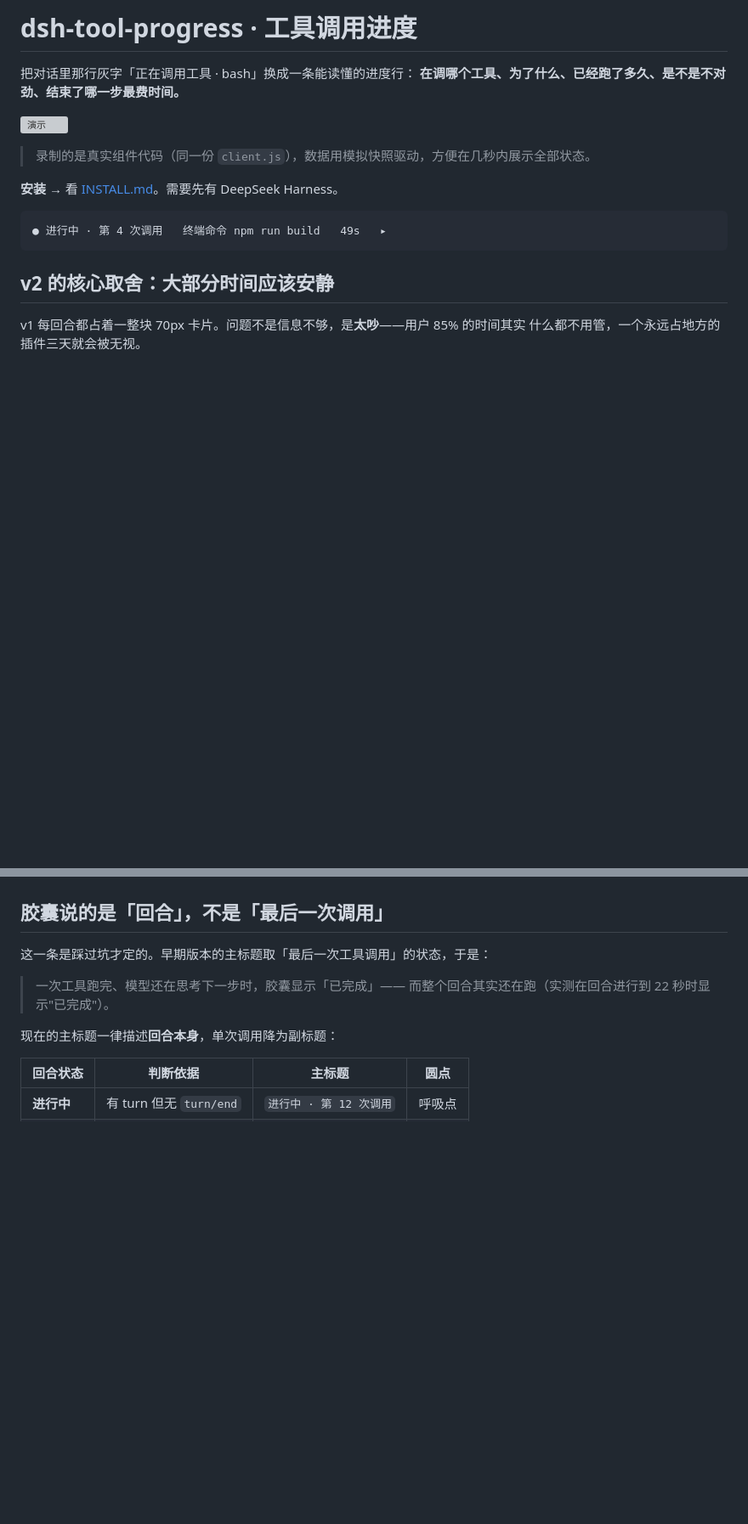
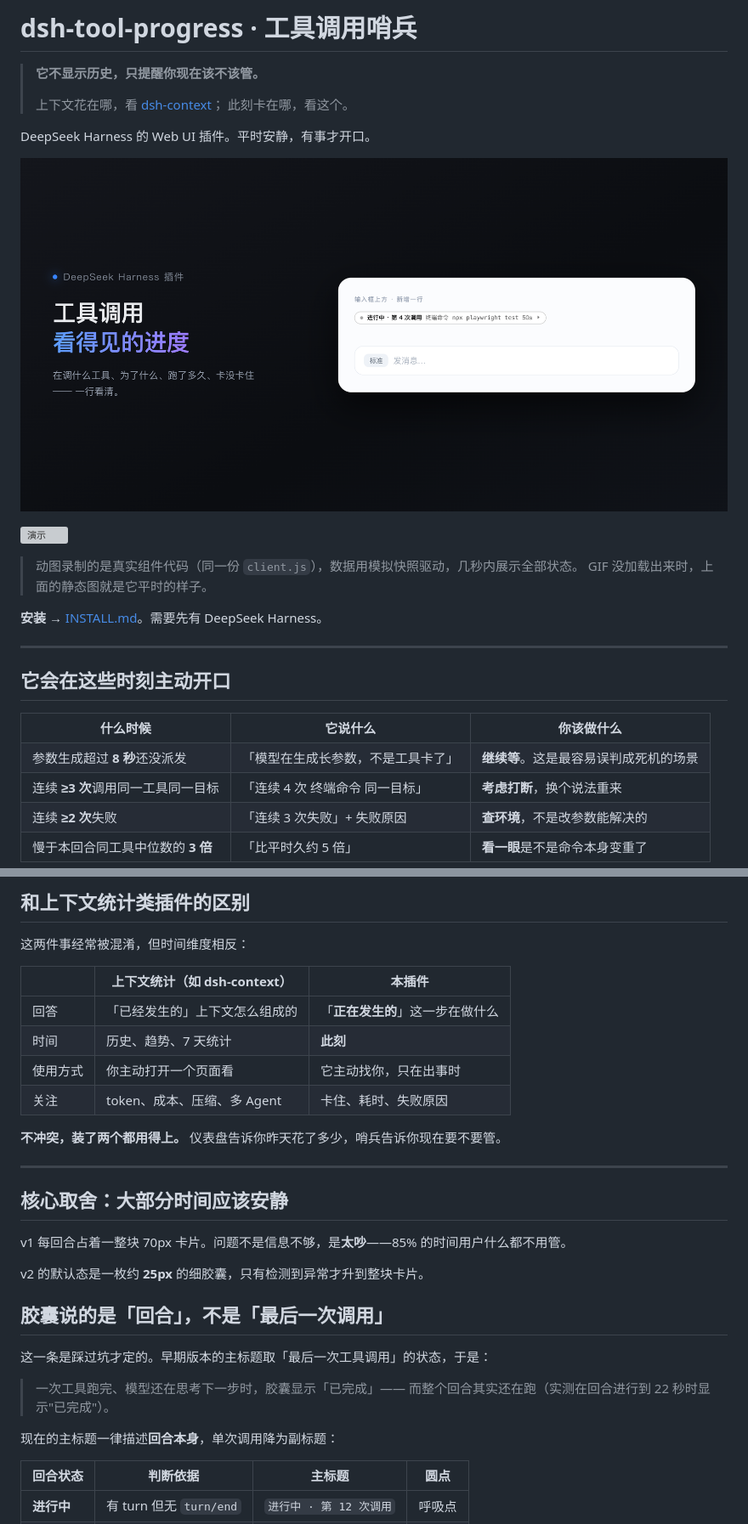
Before and after one commit to hutouji1124-hub/dsh-tool-progress, a Markdown page: README.md, 2 parts joined by grey strips. Shown at 85% size. GitHub-like rendering; pictures changed too: docs/hero.png (added); blank space fills up the shorter version; grey boxes are pictures that could not be loaded.

````diff
--- a/README.md
+++ b/README.md
@@ -1,20 +1,46 @@
-# dsh-tool-progress · 工具调用进度
+# dsh-tool-progress · 工具调用哨兵
 
-把对话里那行灰字「正在调用工具 · bash」换成一条能读懂的进度行：
-**在调哪个工具、为了什么、已经跑了多久、是不是不对劲、结束了哪一步最费时间。**
+> **它不显示历史，只提醒你现在该不该管。**
+>
+> 上下文花在哪，看 [dsh-context](https://github.com/bowenliang123/dsh-context)；
+> 此刻卡在哪，看这个。
+
+DeepSeek Harness 的 Web UI 插件。平时安静，有事才开口。
+
+![工具调用哨兵](docs/hero.png)
 
 ![演示](docs/demo.gif)
 
-> 录制的是真实组件代码（同一份 `client.js`），数据用模拟快照驱动，方便在几秒内展示全部状态。
+> 动图录制的是真实组件代码（同一份 `client.js`），数据用模拟快照驱动，几秒内展示全部状态。
+> GIF 没加载出来时，上面的静态图就是它平时的样子。
 
-**安装** → 看 [INSTALL.md](INSTALL.md)。需要先有 DeepSeek Harness。
+**安装** → [INSTALL.md](INSTALL.md)。需要先有 DeepSeek Harness。
 
-```
-● 进行中 · 第 4 次调用   终端命令 npm run build   49s   ▸
-```
+---
 
-## v2 的核心取舍：大部分时间应该安静
+## 它会在这些时刻主动开口
 
-v1 每回合都占着一整块 70px 卡片。问题不是信息不够，是**太吵**——用户 85% 的时间其实
-什么都不用管，一个永远占地方的插件三天就会被无视。
+<table>
+<tr><th>什么时候</th><th>它说什么</th><th>你该做什么</th></tr>
+<tr>
+<td>参数生成超过 <b>8 秒</b>还没派发</td>
+<td>「模型在生成长参数，不是工具卡了」</td>
+<td><b>继续等</b>。这是最容易误判成死机的场景</td>
+</tr>
+<tr>
+<td>连续 <b>≥3 次</b>调用同一工具同一目标</td>
+<td>「连续 4 次 终端命令 同一目标」</td>
+<td><b>考虑打断</b>，换个说法重来</td>
+</tr>
+<tr>
+<td>连续 <b>≥2 次</b>失败</td>
+<td>「连续 3 次失败」+ 失败原因</td>
+<td><b>查环境</b>，不是改参数能解决的</td>
+</tr>
+<tr>
+<td>慢于本回合同工具中位数的 <b>3 倍</b></td>
+<td>「比平时久约 5 倍」</td>
+<td><b>看一眼</b>是不是命令本身变重了</td>
+</tr>
+</table>
 
@@ -22,3 +77,23 @@ v1 每回合都占着一整块 70px 卡片。问题不是信息不够，是**太
+## 和上下文统计类插件的区别
+
+这两件事经常被混淆，但时间维度相反：
+
+| | 上下文统计（如 dsh-context） | 本插件 |
+| --- | --- | --- |
+| 回答 | 「已经发生的」上下文怎么组成的 | 「**正在发生的**」这一步在做什么 |
+| 时间 | 历史、趋势、7 天统计 | **此刻** |
+| 使用方式 | 你主动打开一个页面看 | 它主动找你，只在出事时 |
+| 关注 | token、成本、压缩、多 Agent | 卡住、耗时、失败原因 |
+
+**不冲突，装了两个都用得上。** 仪表盘告诉你昨天花了多少，哨兵告诉你现在要不要管。
+
+---
+
+## 核心取舍：大部分时间应该安静
+
+v1 每回合占着一整块 70px 卡片。问题不是信息不够，是**太吵**——85% 的时间用户什么都不用管。
+
+v2 的默认态是一枚约 **25px** 的细胶囊，只有检测到异常才升到整块卡片。
 
 ## 胶囊说的是「回合」，不是「最后一次调用」
 
````
Also changed, not shown: other parts of README.md (+58 -9 lines), docs/state-alerts.png (added), docs/state-done.png (added), docs/state-gantt.png (added), docs/state-running.png (added), 2 other files.
